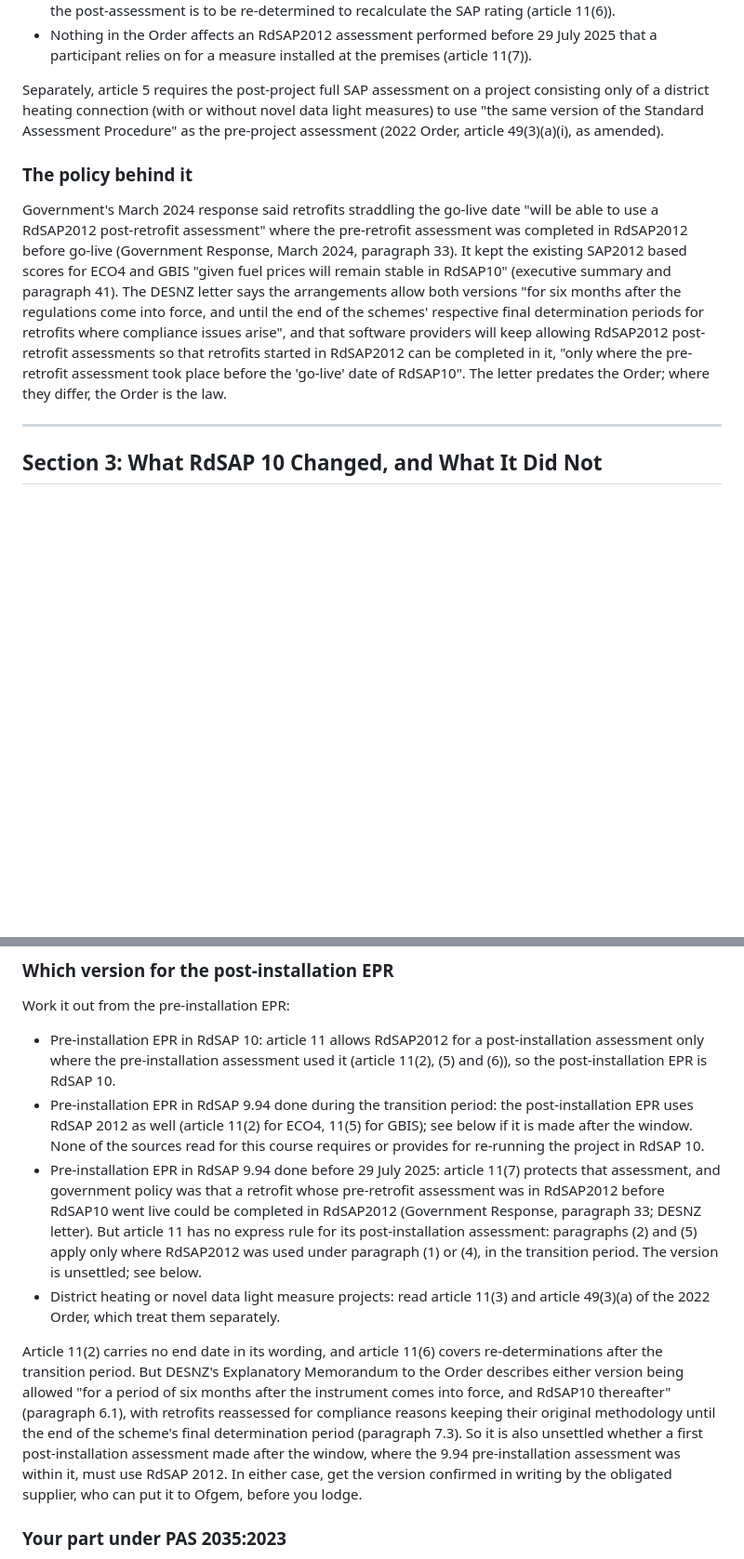
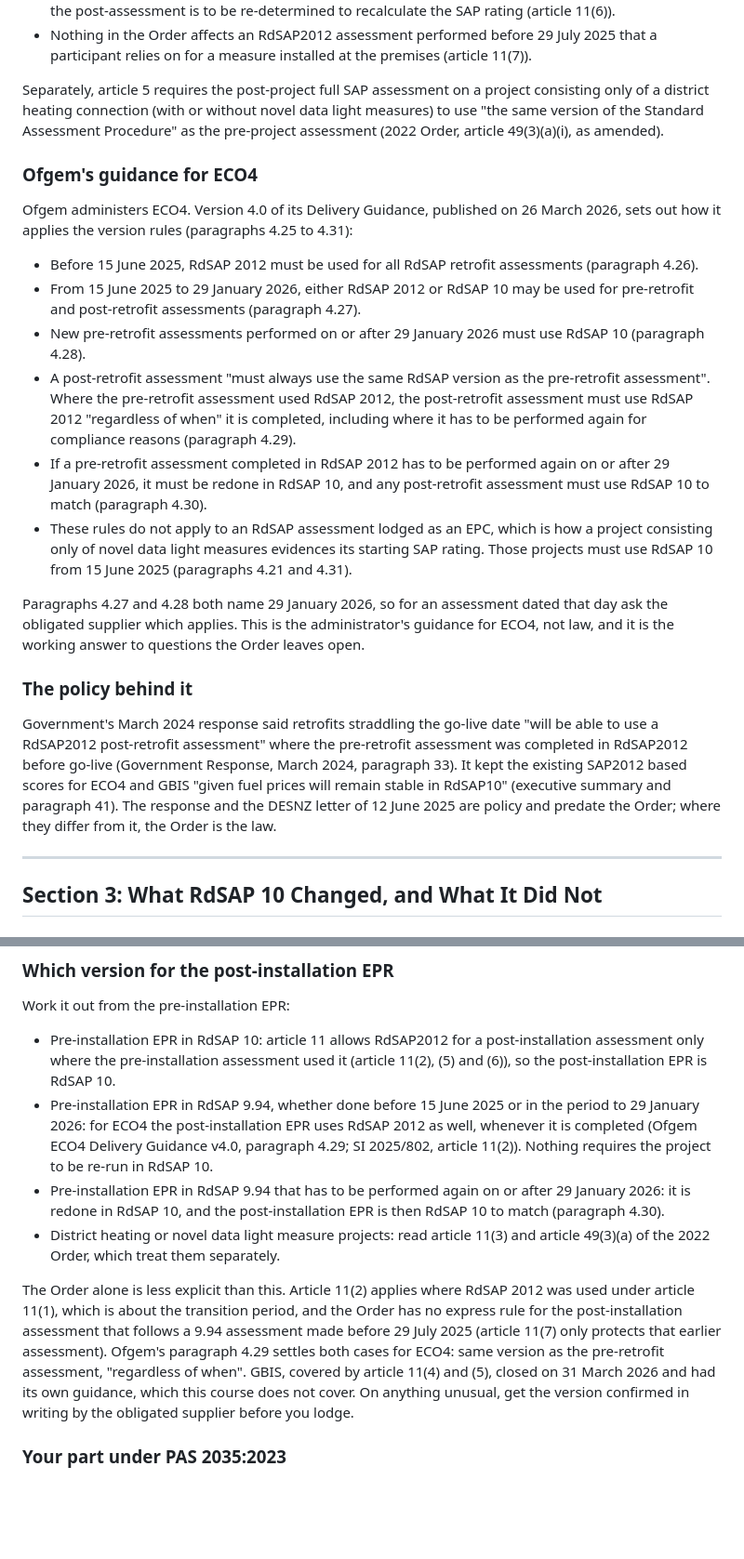
Before and after one commit to mattid272-hub/meridian-cpd, a Markdown page: courses/MER-RA-006/MER-RA-006.md, 2 parts joined by grey strips. Shown at 93% size. Drawn GitHub-style; blank space fills up the shorter version.

Commit message:
MER-RA-006: settle the version rules from Ofgem's ECO4 Delivery Guidance v4.0
Paragraphs 4.25 to 4.31 give the dates and the same-version rule ('regardless of
when'), so the three points previously stated as unsettled are now answered for
ECO4, with the guidance's status as administrator's guidance made clear.

Co-Authored-By: Claude Fable 5.1 <noreply@anthropic.com>
Claude-Session: https://claude.ai/code/session_01CNPHcfUuK6NBTsdjmt2HVT

```diff
--- a/courses/MER-RA-006/MER-RA-006.md
+++ b/courses/MER-RA-006/MER-RA-006.md
@@ -79,9 +77,21 @@ The "transition period" is "the period of six months beginning with the date on
 
 Separately, article 5 requires the post-project full SAP assessment on a project consisting only of a district heating connection (with or without novel data light measures) to use "the same version of the Standard Assessment Procedure" as the pre-project assessment (2022 Order, article 49(3)(a)(i), as amended).
 
+### Ofgem's guidance for ECO4
+
+Ofgem administers ECO4. Version 4.0 of its Delivery Guidance, published on 26 March 2026, sets out how it applies the version rules (paragraphs 4.25 to 4.31):
+- Before 15 June 2025, RdSAP 2012 must be used for all RdSAP retrofit assessments (paragraph 4.26).
+- From 15 June 2025 to 29 January 2026, either RdSAP 2012 or RdSAP 10 may be used for pre-retrofit and post-retrofit assessments (paragraph 4.27).
+- New pre-retrofit assessments performed on or after 29 January 2026 must use RdSAP 10 (paragraph 4.28).
+- A post-retrofit assessment "must always use the same RdSAP version as the pre-retrofit assessment". Where the pre-retrofit assessment used RdSAP 2012, the post-retrofit assessment must use RdSAP 2012 "regardless of when" it is completed, including where it has to be performed again for compliance reasons (paragraph 4.29).
+- If a pre-retrofit assessment completed in RdSAP 2012 has to be performed again on or after 29 January 2026, it must be redone in RdSAP 10, and any post-retrofit assessment must use RdSAP 10 to match (paragraph 4.30).
+- These rules do not apply to an RdSAP assessment lodged as an EPC, which is how a project consisting only of novel data light measures evidences its starting SAP rating. Those projects must use RdSAP 10 from 15 June 2025 (paragraphs 4.21 and 4.31).
+
+Paragraphs 4.27 and 4.28 both name 29 January 2026, so for an assessment dated that day ask the obligated supplier which applies. This is the administrator's guidance for ECO4, not law, and it is the working answer to questions the Order leaves open.
+
 ### The policy behind it
 
-Government's March 2024 response said retrofits straddling the go-live date "will be able to use a RdSAP2012 post-retrofit assessment" where the pre-retrofit assessment was completed in RdSAP2012 before go-live (Government Response, March 2024, paragraph 33). It kept the existing SAP2012 based scores for ECO4 and GBIS "given fuel prices will remain stable in RdSAP10" (executive summary and paragraph 41). The DESNZ letter says the arrangements allow both versions "for six months after the regulations come into force, and until the end of the schemes' respective final determination periods for retrofits where compliance issues arise", and that software providers will keep allowing RdSAP2012 post-retrofit assessments so that retrofits started in RdSAP2012 can be completed in it, "only where the pre-retrofit assessment took place before the 'go-live' date of RdSAP10". The letter predates the Order; where they differ, the Order is the law.
+Government's March 2024 response said retrofits straddling the go-live date "will be able to use a RdSAP2012 post-retrofit assessment" where the pre-retrofit assessment was completed in RdSAP2012 before go-live (Government Response, March 2024, paragraph 33). It kept the existing SAP2012 based scores for ECO4 and GBIS "given fuel prices will remain stable in RdSAP10" (executive summary and paragraph 41). The response and the DESNZ letter of 12 June 2025 are policy and predate the Order; where they differ from it, the Order is the law.
 
 ---
 
@@ -129,11 +139,11 @@ The EPR Variation Conventions are for ECO4 and GBIS only; nothing was found from
 
 Work it out from the pre-installation EPR:
 - Pre-installation EPR in RdSAP 10: article 11 allows RdSAP2012 for a post-installation assessment only where the pre-installation assessment used it (article 11(2), (5) and (6)), so the post-installation EPR is RdSAP 10.
-- Pre-installation EPR in RdSAP 9.94 done during the transition period: the post-installation EPR uses RdSAP 2012 as well (article 11(2) for ECO4, 11(5) for GBIS); see below if it is made after the window. None of the sources read for this course requires or provides for re-running the project in RdSAP 10.
-- Pre-installation EPR in RdSAP 9.94 done before 29 July 2025: article 11(7) protects that assessment, and government policy was that a retrofit whose pre-retrofit assessment was in RdSAP2012 before RdSAP10 went live could be completed in RdSAP2012 (Government Response, paragraph 33; DESNZ letter). But article 11 has no express rule for its post-installation assessment: paragraphs (2) and (5) apply only where RdSAP2012 was used under paragraph (1) or (4), in the transition period. The version is unsettled; see below.
+- Pre-installation EPR in RdSAP 9.94, whether done before 15 June 2025 or in the period to 29 January 2026: for ECO4 the post-installation EPR uses RdSAP 2012 as well, whenever it is completed (Ofgem ECO4 Delivery Guidance v4.0, paragraph 4.29; SI 2025/802, article 11(2)). Nothing requires the project to be re-run in RdSAP 10.
+- Pre-installation EPR in RdSAP 9.94 that has to be performed again on or after 29 January 2026: it is redone in RdSAP 10, and the post-installation EPR is then RdSAP 10 to match (paragraph 4.30).
 - District heating or novel data light measure projects: read article 11(3) and article 49(3)(a) of the 2022 Order, which treat them separately.
 
-Article 11(2) carries no end date in its wording, and article 11(6) covers re-determinations after the transition period. But DESNZ's Explanatory Memorandum to the Order describes either version being allowed "for a period of six months after the instrument comes into force, and RdSAP10 thereafter" (paragraph 6.1), with retrofits reassessed for compliance reasons keeping their original methodology until the end of the scheme's final determination period (paragraph 7.3). So it is also unsettled whether a first post-installation assessment made after the window, where the 9.94 pre-installation assessment was within it, must use RdSAP 2012. In either case, get the version confirmed in writing by the obligated supplier, who can put it to Ofgem, before you lodge.
+The Order alone is less explicit than this. Article 11(2) applies where RdSAP 2012 was used under article 11(1), which is about the transition period, and the Order has no express rule for the post-installation assessment that follows a 9.94 assessment made before 29 July 2025 (article 11(7) only protects that earlier assessment). Ofgem's paragraph 4.29 settles both cases for ECO4: same version as the pre-retrofit assessment, "regardless of when". GBIS, covered by article 11(4) and (5), closed on 31 March 2026 and had its own guidance, which this course does not cover. On anything unusual, get the version confirmed in writing by the obligated supplier before you lodge.
 
 ### Your part under PAS 2035:2023
 
```
Also changed, not shown: other parts of courses/MER-RA-006/MER-RA-006.md (+4 -6 lines).
